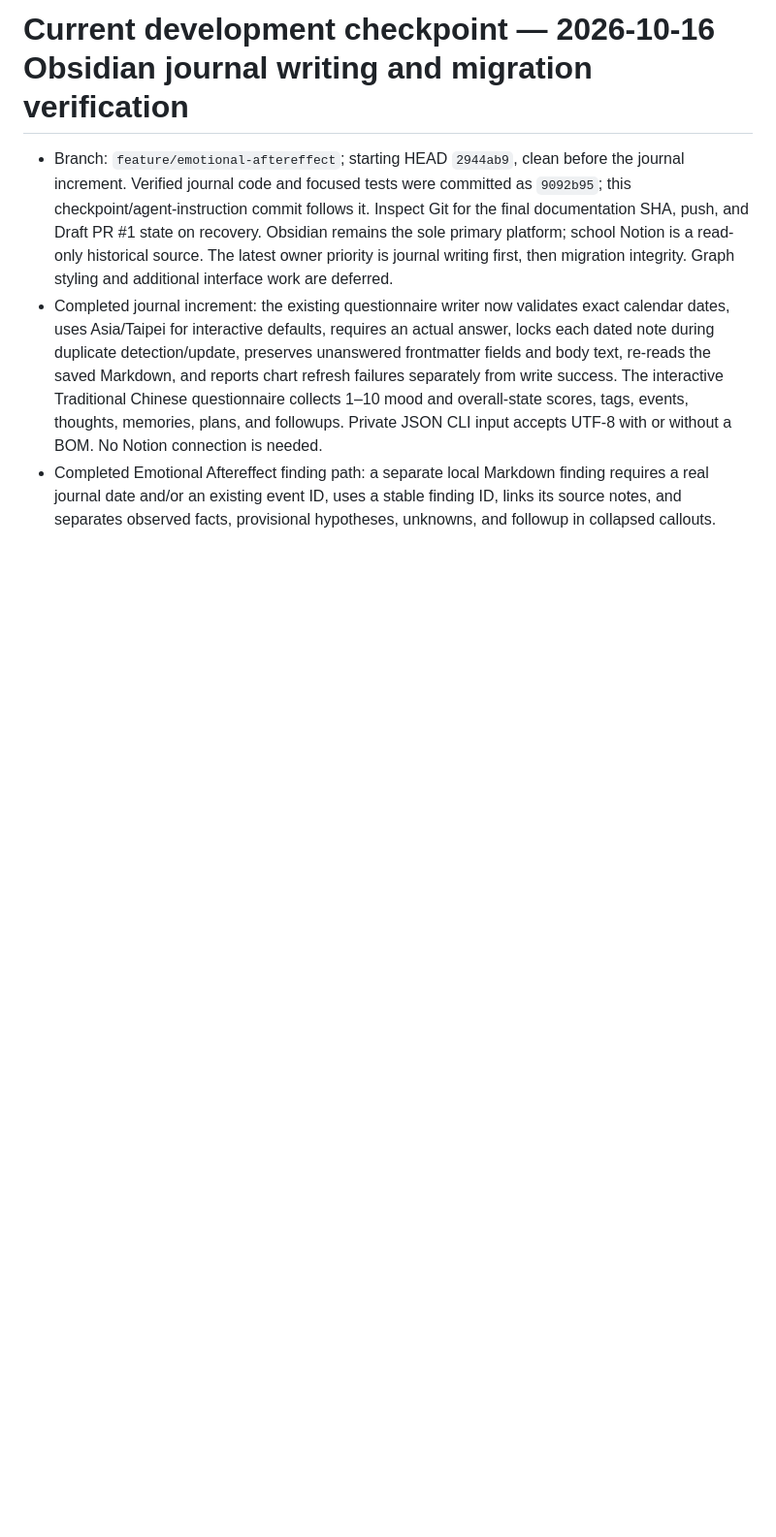
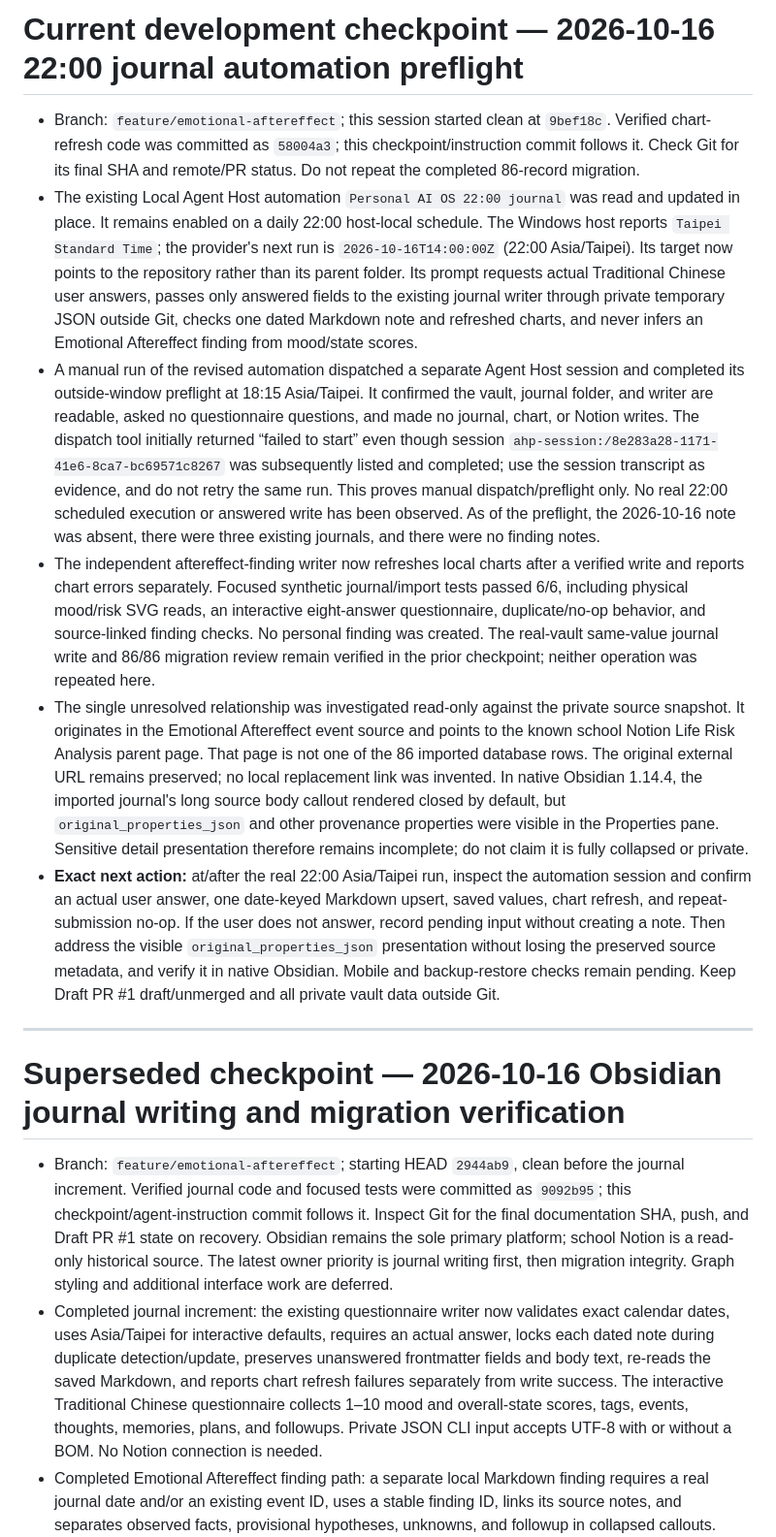
Before and after one commit to zhihao21/personal-ai-os-v4, a Markdown page: docs/DEVELOPMENT_STATE.md, the part around the change. Shown at 97% size. GitHub-like rendering; blank space fills up the shorter version.

Commit message:
Checkpoint journal automation preflight and privacy gap

```diff
--- a/docs/DEVELOPMENT_STATE.md
+++ b/docs/DEVELOPMENT_STATE.md
@@ -1,4 +1,15 @@
-# Current development checkpoint — 2026-10-16 Obsidian journal writing and migration verification
+# Current development checkpoint — 2026-10-16 22:00 journal automation preflight
+
+- Branch: `feature/emotional-aftereffect`; this session started clean at `9bef18c`. Verified chart-refresh code was committed as `58004a3`; this checkpoint/instruction commit follows it. Check Git for its final SHA and remote/PR status. Do not repeat the completed 86-record migration.
+- The existing Local Agent Host automation `Personal AI OS 22:00 journal` was read and updated in place. It remains enabled on a daily 22:00 host-local schedule. The Windows host reports `Taipei Standard Time`; the provider's next run is `2026-10-16T14:00:00Z` (22:00 Asia/Taipei). Its target now points to the repository rather than its parent folder. Its prompt requests actual Traditional Chinese user answers, passes only answered fields to the existing journal writer through private temporary JSON outside Git, checks one dated Markdown note and refreshed charts, and never infers an Emotional Aftereffect finding from mood/state scores.
+- A manual run of the revised automation dispatched a separate Agent Host session and completed its outside-window preflight at 18:15 Asia/Taipei. It confirmed the vault, journal folder, and writer are readable, asked no questionnaire questions, and made no journal, chart, or Notion writes. The dispatch tool initially returned “failed to start” even though session `ahp-session:/8e283a28-1171-41e6-8ca7-bc69571c8267` was subsequently listed and completed; use the session transcript as evidence, and do not retry the same run. This proves manual dispatch/preflight only. No real 22:00 scheduled execution or answered write has been observed. As of the preflight, the 2026-10-16 note was absent, there were three existing journals, and there were no finding notes.
+- The independent aftereffect-finding writer now refreshes local charts after a verified write and reports chart errors separately. Focused synthetic journal/import tests passed 6/6, including physical mood/risk SVG reads, an interactive eight-answer questionnaire, duplicate/no-op behavior, and source-linked finding checks. No personal finding was created. The real-vault same-value journal write and 86/86 migration review remain verified in the prior checkpoint; neither operation was repeated here.
+- The single unresolved relationship was investigated read-only against the private source snapshot. It originates in the Emotional Aftereffect event source and points to the known school Notion Life Risk Analysis parent page. That page is not one of the 86 imported database rows. The original external URL remains preserved; no local replacement link was invented. In native Obsidian 1.14.4, the imported journal's long source body callout rendered closed by default, but `original_properties_json` and other provenance properties were visible in the Properties pane. Sensitive detail presentation therefore remains incomplete; do not claim it is fully collapsed or private.
+- **Exact next action:** at/after the real 22:00 Asia/Taipei run, inspect the automation session and confirm an actual user answer, one date-keyed Markdown upsert, saved values, chart refresh, and repeat-submission no-op. If the user does not answer, record pending input without creating a note. Then address the visible `original_properties_json` presentation without losing the preserved source metadata, and verify it in native Obsidian. Mobile and backup-restore checks remain pending. Keep Draft PR #1 draft/unmerged and all private vault data outside Git.
+
+---
+
+# Superseded checkpoint — 2026-10-16 Obsidian journal writing and migration verification
 
 - Branch: `feature/emotional-aftereffect`; starting HEAD `2944ab9`, clean before the journal increment. Verified journal code and focused tests were committed as `9092b95`; this checkpoint/agent-instruction commit follows it. Inspect Git for the final documentation SHA, push, and Draft PR #1 state on recovery. Obsidian remains the sole primary platform; school Notion is a read-only historical source. The latest owner priority is journal writing first, then migration integrity. Graph styling and additional interface work are deferred.
 - Completed journal increment: the existing questionnaire writer now validates exact calendar dates, uses Asia/Taipei for interactive defaults, requires an actual answer, locks each dated note during duplicate detection/update, preserves unanswered frontmatter fields and body text, re-reads the saved Markdown, and reports chart refresh failures separately from write success. The interactive Traditional Chinese questionnaire collects 1–10 mood and overall-state scores, tags, events, thoughts, memories, plans, and followups. Private JSON CLI input accepts UTF-8 with or without a BOM. No Notion connection is needed.
```
Also changed, not shown: AGENTS.md (+2 -0 lines).
